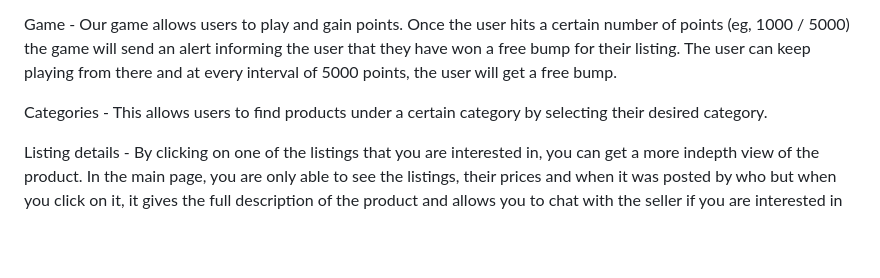
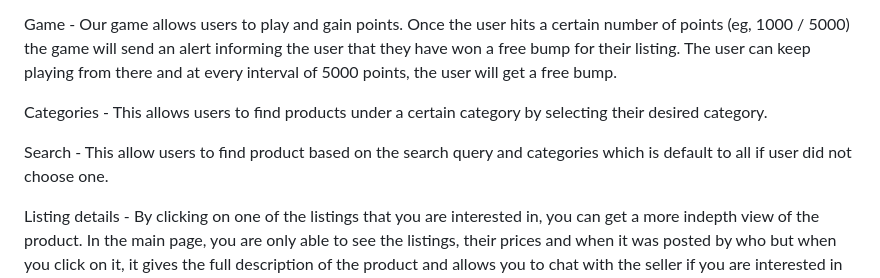
Before and after one commit to YaAn-nnn/FED_Asst2_MokeSell, a Markdown page: README.md, the part around the change. Drawn GitHub-style; blank space fills up the shorter version.

```diff
--- a/README.md
+++ b/README.md
@@ -42,6 +42,8 @@ Login - A popup modal will allow the user to either register a new account or lo
 Game - Our game allows users to play and gain points. Once the user hits a certain number of points (eg, 1000 / 5000) the game will send an alert informing the user that they have won a free bump for their listing. The user can keep playing from there and at every interval of 5000 points, the user will get a free bump.
 
 Categories - This allows users to find products under a certain category by selecting their desired category.
+
+Search - This allow users to find product based on the search query and categories which is default to all if user did not choose one.
 
 Listing details - By clicking on one of the listings that you are interested in, you can get a more indepth view of the product. In the main page, you are only able to see the listings, their prices and when it was posted by who but when you click on it, it gives the full description of the product and allows you to chat with the seller if you are interested in buying the product.
 
```
